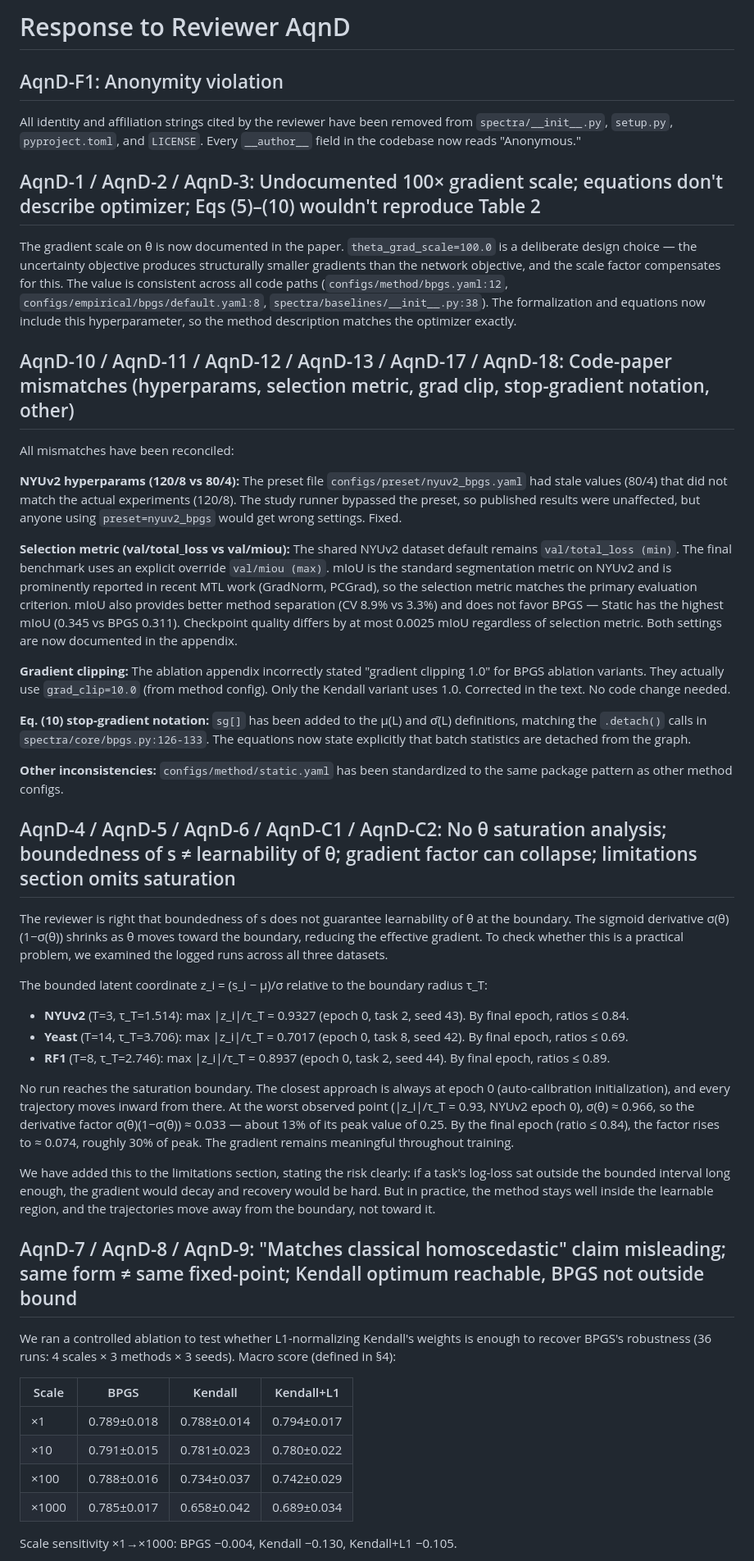
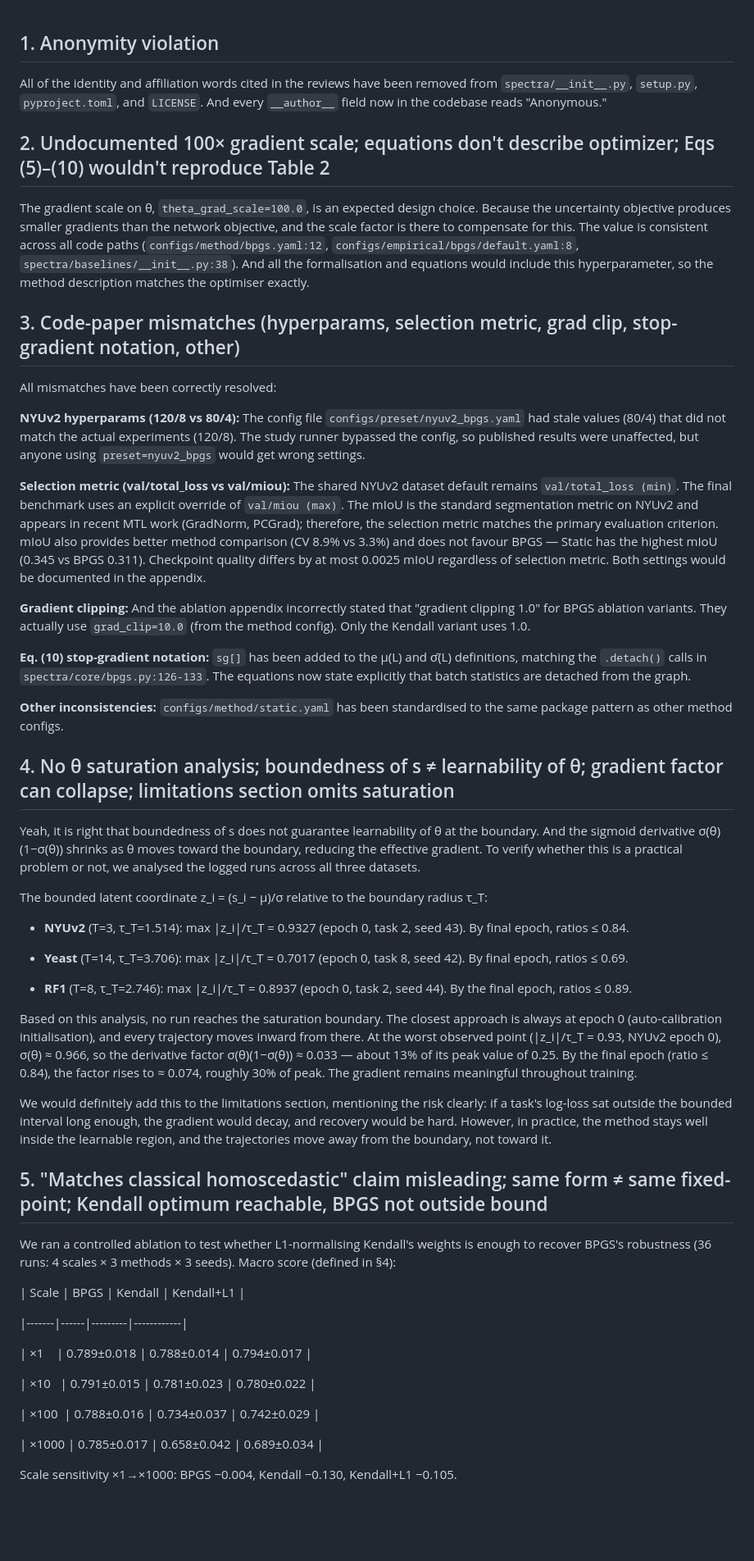
Before and after one commit to neryva-lab/spectra, a Markdown page: dev_docs/response/AqnD.md, the part around one of its changes. Shown at 82% size. Rendered like a GitHub page; blank space fills up the shorter version.

```diff
--- a/dev_docs/response/AqnD.md
+++ b/dev_docs/response/AqnD.md
@@ -1,51 +1,79 @@
-# Response to Reviewer AqnD
 
-## AqnD-F1: Anonymity violation
+## 1.  Anonymity violation
 
-All identity and affiliation strings cited by the reviewer have been removed from `spectra/__init__.py`, `setup.py`, `pyproject.toml`, and `LICENSE`. Every `__author__` field in the codebase now reads "Anonymous."
+All of the identity and affiliation words cited in the reviews have been removed from `spectra/__init__.py`, `setup.py`, `pyproject.toml`, and `LICENSE`. And every `__author__` field now in the codebase reads "Anonymous."
 
-## AqnD-1 / AqnD-2 / AqnD-3: Undocumented 100× gradient scale; equations don't describe optimizer; Eqs (5)–(10) wouldn't reproduce Table 2
 
-The gradient scale on θ is now documented in the paper. `theta_grad_scale=100.0` is a deliberate design choice — the uncertainty objective produces structurally smaller gradients than the network objective, and the scale factor compensates for this. The value is consistent across all code paths (`configs/method/bpgs.yaml:12`, `configs/empirical/bpgs/default.yaml:8`, `spectra/baselines/__init__.py:38`). The formalization and equations now include this hyperparameter, so the method description matches the optimizer exactly.
+## 2. Undocumented 100× gradient scale; equations don't describe optimizer; Eqs (5)–(10) wouldn't reproduce Table 2
 
-## AqnD-10 / AqnD-11 / AqnD-12 / AqnD-13 / AqnD-17 / AqnD-18: Code-paper mismatches (hyperparams, selection metric, grad clip, stop-gradient notation, other)
+The gradient scale on θ, `theta_grad_scale=100.0`, is an expected design choice. Because the uncertainty objective produces smaller gradients than the network objective, and the scale factor is there to compensate for this. The value is consistent across all code paths (`configs/method/bpgs.yaml:12`, `configs/empirical/bpgs/default.yaml:8`, `spectra/baselines/__init__.py:38`). And all the formalisation and equations would include this hyperparameter, so the method description matches the optimiser exactly.
 
-All mismatches have been reconciled:
 
-**NYUv2 hyperparams (120/8 vs 80/4):** The preset file `configs/preset/nyuv2_bpgs.yaml` had stale values (80/4) that did not match the actual experiments (120/8). The study runner bypassed the preset, so published results were unaffected, but anyone using `preset=nyuv2_bpgs` would get wrong settings. Fixed.
+## 3. Code-paper mismatches (hyperparams, selection metric, grad clip, stop-gradient notation, other)
 
-**Selection metric (val/total_loss vs val/miou):** The shared NYUv2 dataset default remains `val/total_loss (min)`. The final benchmark uses an explicit override `val/miou (max)`. mIoU is the standard segmentation metric on NYUv2 and is prominently reported in recent MTL work (GradNorm, PCGrad), so the selection metric matches the primary evaluation criterion. mIoU also provides better method separation (CV 8.9% vs 3.3%) and does not favor BPGS — Static has the highest mIoU (0.345 vs BPGS 0.311). Checkpoint quality differs by at most 0.0025 mIoU regardless of selection metric. Both settings are now documented in the appendix.
 
-**Gradient clipping:** The ablation appendix incorrectly stated "gradient clipping 1.0" for BPGS ablation variants. They actually use `grad_clip=10.0` (from method config). Only the Kendall variant uses 1.0. Corrected in the text. No code change needed.
+All mismatches have been correctly resolved:
+
+**NYUv2 hyperparams (120/8 vs 80/4):** The config file `configs/preset/nyuv2_bpgs.yaml` had stale values (80/4) that did not match the actual experiments (120/8). The study runner bypassed the config, so published results were unaffected, but anyone using `preset=nyuv2_bpgs` would get wrong settings.
+
+**Selection metric (val/total_loss vs val/miou):** The shared NYUv2 dataset default remains `val/total_loss (min)`. The final benchmark uses an explicit override of `val/miou (max)`. The mIoU is the standard segmentation metric on NYUv2 and appears in recent MTL work (GradNorm, PCGrad); therefore, the selection metric matches the primary evaluation criterion. mIoU also provides better method comparison (CV 8.9% vs 3.3%) and does not favour BPGS — Static has the highest mIoU (0.345 vs BPGS 0.311). Checkpoint quality differs by at most 0.0025 mIoU regardless of selection metric. Both settings would be documented in the appendix.
+
+
+**Gradient clipping:** And the ablation appendix incorrectly stated that "gradient clipping 1.0" for BPGS ablation variants. They actually use `grad_clip=10.0` (from the method config). Only the Kendall variant uses 1.0.
+
 
 **Eq. (10) stop-gradient notation:** `sg[]` has been added to the μ(L) and σ̄(L) definitions, matching the `.detach()` calls in `spectra/core/bpgs.py:126-133`. The equations now state explicitly that batch statistics are detached from the graph.
 
-**Other inconsistencies:** `configs/method/static.yaml` has been standardized to the same package pattern as other method configs.
 
-## AqnD-4 / AqnD-5 / AqnD-6 / AqnD-C1 / AqnD-C2: No θ saturation analysis; boundedness of s ≠ learnability of θ; gradient factor can collapse; limitations section omits saturation
 
-The reviewer is right that boundedness of s does not guarantee learnability of θ at the boundary. The sigmoid derivative σ(θ)(1−σ(θ)) shrinks as θ moves toward the boundary, reducing the effective gradient. To check whether this is a practical problem, we examined the logged runs across all three datasets.
+**Other inconsistencies:** `configs/method/static.yaml` has been standardised to the same package pattern as other method configs.
+
+
+
+## 4. No θ saturation analysis; boundedness of s ≠ learnability of θ; gradient factor can collapse; limitations section omits saturation
+
+
+Yeah, it is right that boundedness of s does not guarantee learnability of θ at the boundary. And the sigmoid derivative σ(θ)(1−σ(θ)) shrinks as θ moves toward the boundary, reducing the effective gradient. To verify whether this is a practical problem or not, we analysed the logged runs across all three datasets.
+
+
 
 The bounded latent coordinate z_i = (s_i − μ)/σ relative to the boundary radius τ_T:
 
+
 - **NYUv2** (T=3, τ_T=1.514): max |z_i|/τ_T = 0.9327 (epoch 0, task 2, seed 43). By final epoch, ratios ≤ 0.84.
+
 - **Yeast** (T=14, τ_T=3.706): max |z_i|/τ_T = 0.7017 (epoch 0, task 8, seed 42). By final epoch, ratios ≤ 0.69.
-- **RF1** (T=8, τ_T=2.746): max |z_i|/τ_T = 0.8937 (epoch 0, task 2, seed 44). By final epoch, ratios ≤ 0.89.
 
-No run reaches the saturation boundary. The closest approach is always at epoch 0 (auto-calibration initialization), and every trajectory moves inward from there. At the worst observed point (|z_i|/τ_T = 0.93, NYUv2 epoch 0), σ(θ) ≈ 0.966, so the derivative factor σ(θ)(1−σ(θ)) ≈ 0.033 — about 13% of its peak value of 0.25. By the final epoch (ratio ≤ 0.84), the factor rises to ≈ 0.074, roughly 30% of peak. The gradient remains meaningful throughout training.
+- **RF1** (T=8, τ_T=2.746): max |z_i|/τ_T = 0.8937 (epoch 0, task 2, seed 44). By the final epoch, ratios ≤ 0.89.
 
-We have added this to the limitations section, stating the risk clearly: if a task's log-loss sat outside the bounded interval long enough, the gradient would decay and recovery would be hard. But in practice, the method stays well inside the learnable region, and the trajectories move away from the boundary, not toward it.
+Based on this analysis, no run reaches the saturation boundary. The closest approach is always at epoch 0 (auto-calibration initialisation), and every trajectory moves inward from there. At the worst observed point (|z_i|/τ_T = 0.93, NYUv2 epoch 0), σ(θ) ≈ 0.966, so the derivative factor σ(θ)(1−σ(θ)) ≈ 0.033 — about 13% of its peak value of 0.25. By the final epoch (ratio ≤ 0.84), the factor rises to ≈ 0.074, roughly 30% of peak. The gradient remains meaningful throughout training.
 
-## AqnD-7 / AqnD-8 / AqnD-9: "Matches classical homoscedastic" claim misleading; same form ≠ same fixed-point; Kendall optimum reachable, BPGS not outside bound
 
-We ran a controlled ablation to test whether L1-normalizing Kendall's weights is enough to recover BPGS's robustness (36 runs: 4 scales × 3 methods × 3 seeds). Macro score (defined in §4):
+We would definitely add this to the limitations section, mentioning the risk clearly: if a task's log-loss sat outside the bounded interval long enough, the gradient would decay, and recovery would be hard. However, in practice, the method stays well inside the learnable region, and the trajectories move away from the boundary, not toward it.
+
+
+
+## 5. "Matches classical homoscedastic" claim misleading; same form ≠ same fixed-point; Kendall optimum reachable, BPGS not outside bound
+
+
+
+We ran a controlled ablation to test whether L1-normalising Kendall's weights is enough to recover BPGS's robustness (36 runs: 4 scales × 3 methods × 3 seeds). Macro score (defined in §4):
+
+
 
 | Scale | BPGS | Kendall | Kendall+L1 |
+
 |-------|------|---------|------------|
-| ×1    | 0.789±0.018 | 0.788±0.014 | 0.794±0.017 |
-| ×10   | 0.791±0.015 | 0.781±0.023 | 0.780±0.022 |
-| ×100  | 0.788±0.016 | 0.734±0.037 | 0.742±0.029 |
+
+| ×1    | 0.789±0.018 | 0.788±0.014 | 0.794±0.017 |
+
+| ×10   | 0.791±0.015 | 0.781±0.023 | 0.780±0.022 |
+
+| ×100  | 0.788±0.016 | 0.734±0.037 | 0.742±0.029 |
+
 | ×1000 | 0.785±0.017 | 0.658±0.042 | 0.689±0.034 |
+
+
 
 Scale sensitivity ×1→×1000: BPGS −0.004, Kendall −0.130, Kendall+L1 −0.105.
 
```
Also changed, not shown: other parts of dev_docs/response/AqnD.md (+31 -15 lines), dev_docs/response/MKod.md (+63 -21 lines), dev_docs/response/Mxe9.md (+55 -20 lines).
